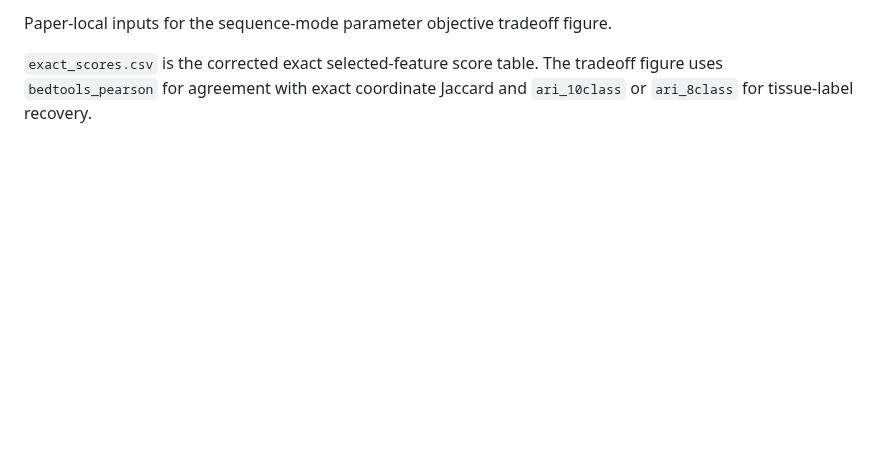
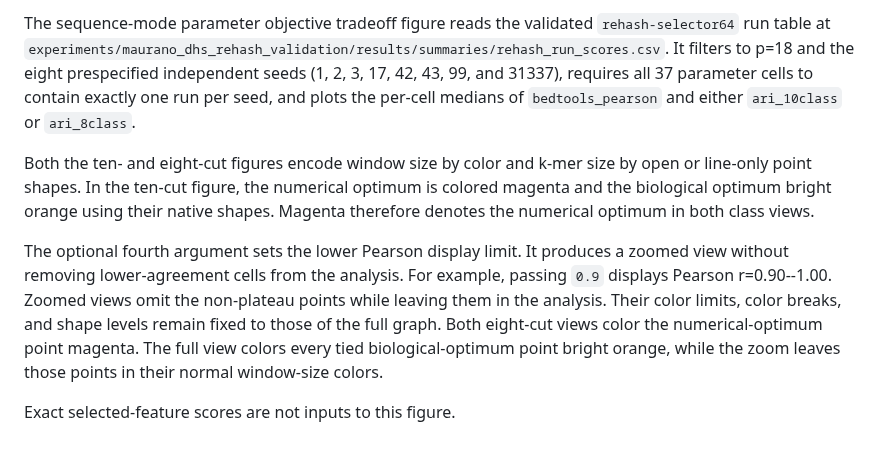
Before and after one commit to jessicabonnie/hammock, a Markdown page: paper/parameter_objective_tradeoff/README.md, the part around the change. Drawn GitHub-style; blank space fills up the shorter version.

Commit message:
Update parameter tradeoff figures from rehashed runs

```diff
--- a/paper/parameter_objective_tradeoff/README.md
+++ b/paper/parameter_objective_tradeoff/README.md
@@ -1,5 +1,23 @@
-Paper-local inputs for the sequence-mode parameter objective tradeoff figure.
+The sequence-mode parameter objective tradeoff figure reads the validated
+`rehash-selector64` run table at
+`experiments/maurano_dhs_rehash_validation/results/summaries/rehash_run_scores.csv`.
+It filters to p=18 and the eight prespecified independent seeds (1, 2, 3, 17,
+42, 43, 99, and 31337), requires all 37 parameter cells to contain exactly one
+run per seed, and plots the per-cell medians of `bedtools_pearson` and either
+`ari_10class` or `ari_8class`.
 
-`exact_scores.csv` is the corrected exact selected-feature score table. The
-tradeoff figure uses `bedtools_pearson` for agreement with exact coordinate
-Jaccard and `ari_10class` or `ari_8class` for tissue-label recovery.
+Both the ten- and eight-cut figures encode window size by color and k-mer size
+by open or line-only point shapes. In the ten-cut figure, the numerical optimum
+is colored magenta and the biological optimum bright orange using their native
+shapes. Magenta therefore denotes the numerical optimum in both class views.
+
+The optional fourth argument sets the lower Pearson display limit. It produces
+a zoomed view without removing lower-agreement cells from the analysis. For
+example, passing `0.9` displays Pearson r=0.90--1.00. Zoomed views omit the
+non-plateau points while leaving them in the analysis. Their color limits,
+color breaks, and shape levels remain fixed to those of the full graph. Both
+eight-cut views color the numerical-optimum point magenta. The full view colors
+every tied biological-optimum point bright orange, while the zoom leaves those
+points in their normal window-size colors.
+
+Exact selected-feature scores are not inputs to this figure.
```
Also changed, not shown: paper/draft.md (+4 -4 lines), paper/outline.md (+4 -4 lines), paper/figures/parameter_objective_tradeoff_estimators.png (deleted), paper/figures/parameter_objective_tradeoff_estimators_10class.png (added), paper/figures/parameter_objective_tradeoff_estimators_8class.png, paper/figures/parameter_objective_tradeoff_estimators_8class_zoom.png (added), 2 other files.
